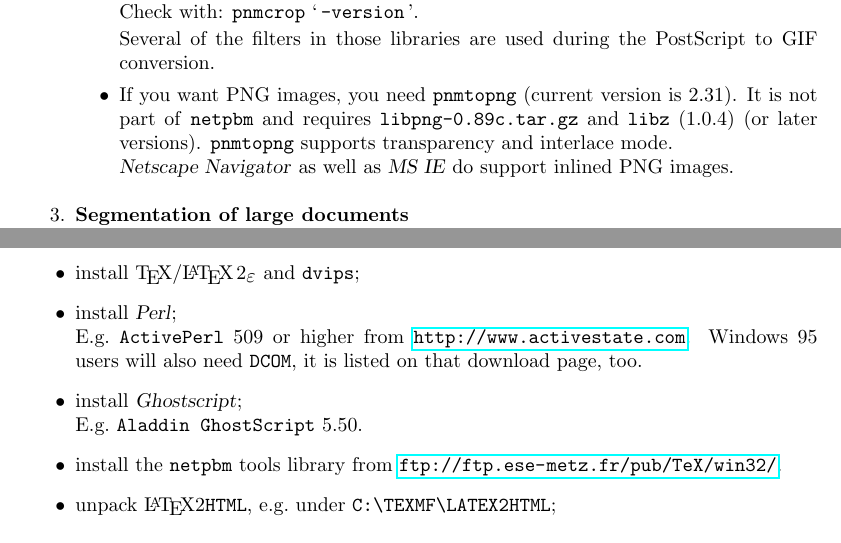
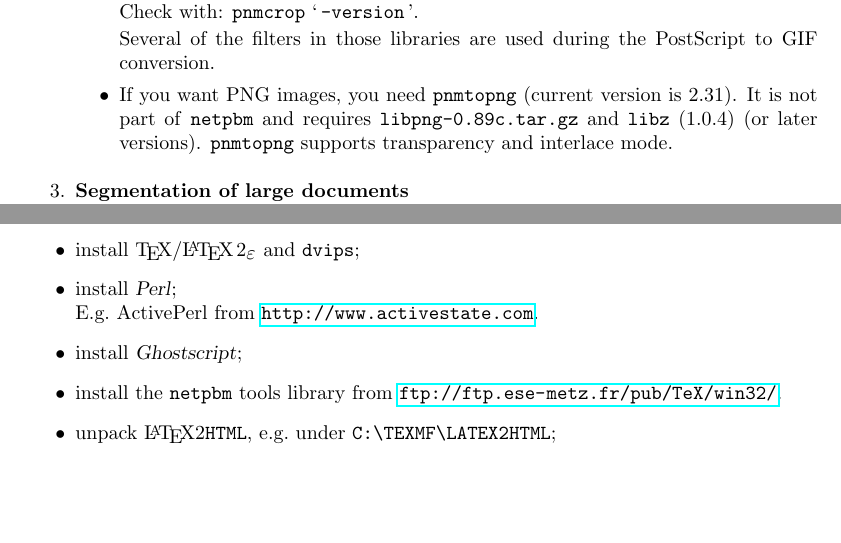
Before and after one commit to latex2html/latex2html, a LaTeX paper (docs/manual.tex, which reads docs/support.tex): two parts of page 10 of 106, joined at a grey line, cut so that both start at the same text, the shorter picture padded with empty space. Compiled offline with pdfLaTeX.

```diff
--- a/docs/support.tex
+++ b/docs/support.tex
@@ -108,9 +108,7 @@
 If you want PNG images, you need \fn{pnmtopng} (current version is 2.31).
 It is not part of \fn{netpbm} and requires \fn{libpng-0.89c.tar.gz} and
 \fn{libz} (1.0.4) (or later versions).
-\fn{pnmtopng} supports transparency and interlace mode.\\
-\appl{Netscape Navigator} as well as \appl{MS IE} do support inlined
-PNG images.
+\fn{pnmtopng} supports transparency and interlace mode.
 \end{itemize}
 
 
@@ -171,17 +169,14 @@
 below. Thanks to Jens Berger (\texttt{jberger@mail.zedat.fu-berlin.de})
 for providing this list!
 \begin{itemize}
-\item install \fn{WinZip};
+\item install {WinZip};
 \item install \TeX/\LaTeXe{} and \fn{dvips};
 \item install \Perl{};\\
-   E.g.\ \fn{ActivePerl} $509$ or higher from \ActiveStateURL.
-   Windows $95$ users will also need \fn{DCOM}, it is listed on
-   that download page, too.
-\item install \appl{Ghostscript};\\
-    E.g.\ \fn{Aladdin GhostScript} $5.50$.
+   E.g.\ {ActivePerl} from \ActiveStateURL.
+\item install \appl{Ghostscript};
 \item install the \fn{netpbm} tools library from \NetpbmWinURL.
 \item unpack \latextohtml{}, e.g.\ under \verb|C:\TEXMF\LATEX2HTML|;
-\item check that the path to \fn{GSWIN32C.EXE} is added to the
+\item check that the path to \texttt{GSWIN32C.EXE} is added to the
   \texttt{PATH} variable in your \texttt{AUTOEXEC.BAT};
 \item with \latextohtml{} $99.1$ or higher, edit \texttt{l2hconf.pin},
   then run \texttt{CONFIG.BAT} to install the translator;\\
```
Also changed, not shown: docs/support.tex (4 more changed lines).
